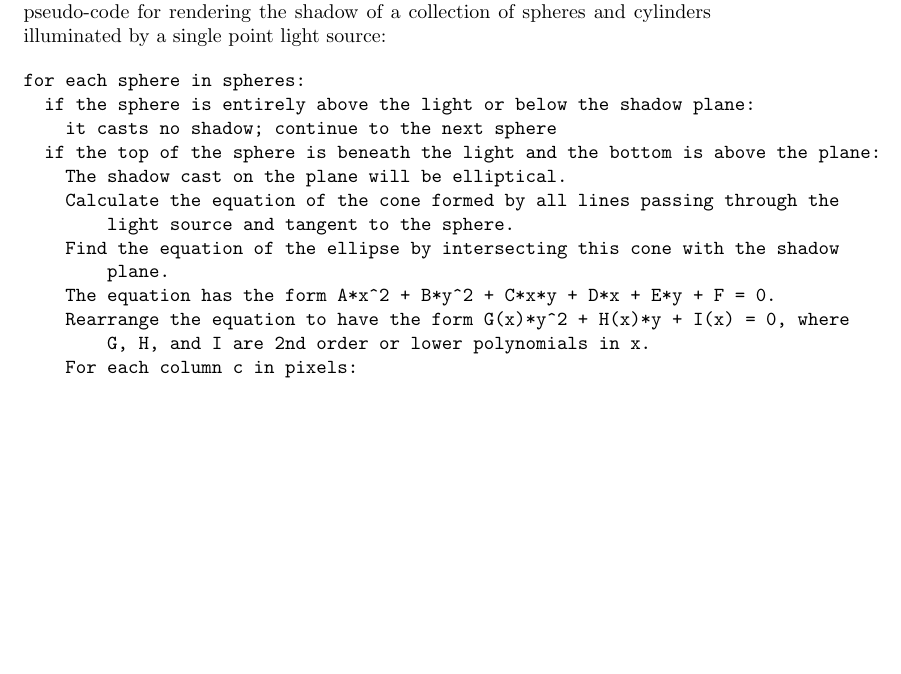
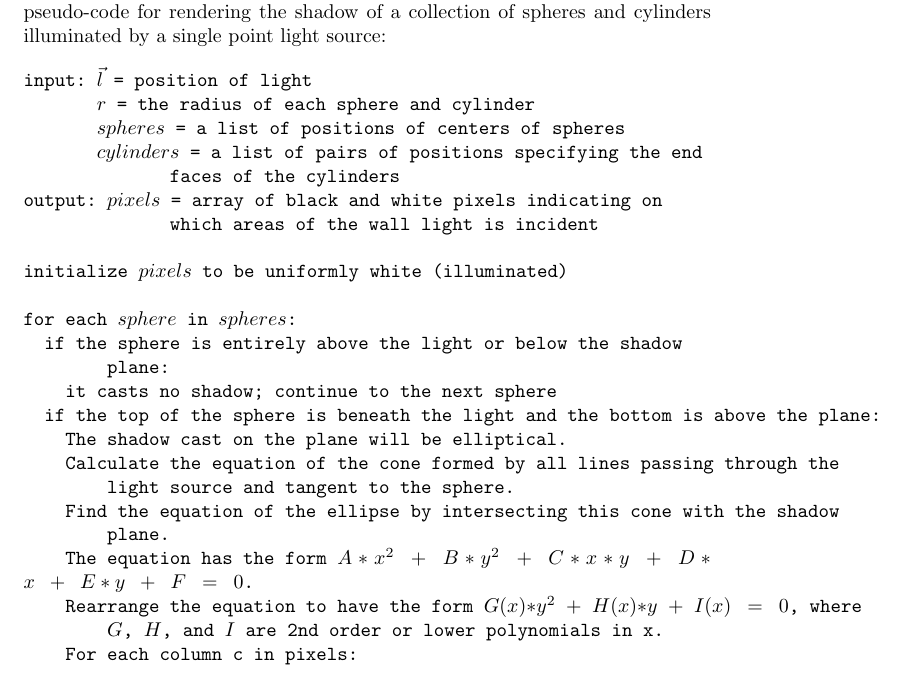
Before and after one commit to chappc/Math-Senior-Research, a LaTeX thesis (paper/paper.tex): part of page 5 of 12, cut so that both start at the same text, the shorter picture padded with empty space. Compiled offline with pdfLaTeX.

Commit message:
Fix up the pseudcode a bit.

```diff
--- a/paper/paper.tex
+++ b/paper/paper.tex
@@ -138,8 +138,19 @@ We investigated two CPU based ways to render the shadows of objects with a repre
 The first method is partially implemented in the file `rayTracing.py' on the branch `master' in the submitted git repository. In this method the cast shadow of each sphere and cylinder is computed individually and merged. Here is some pseudo-code for rendering the shadow of a collection of spheres and cylinders illuminated by a single point light source:
 
 \begin{alltt}
-for each sphere in spheres:
-  if the sphere is entirely above the light or below the shadow plane:
+input: \(\vec{l}\) = position of light
+       \(r\) = the radius of each sphere and cylinder
+       \(spheres\) = a list of positions of centers of spheres
+       \(cylinders\) = a list of pairs of positions specifying the end
+              faces of the cylinders
+output: \(pixels\) = array of black and white pixels indicating on
+              which areas of the wall light is incident
+
+initialize \(pixels\) to be uniformly white (illuminated)
+
+for each \(sphere\) in \(spheres\):
+  if the sphere is entirely above the light or below the shadow
+        plane:
     it casts no shadow; continue to the next sphere
   if the top of the sphere is beneath the light and the bottom is above the plane:
     The shadow cast on the plane will be elliptical.
@@ -147,9 +158,9 @@ for each sphere in spheres:
         light source and tangent to the sphere.
     Find the equation of the ellipse by intersecting this cone with the shadow
         plane.
-    The equation has the form A*x^2 + B*y^2 + C*x*y + D*x + E*y + F = 0.
-    Rearrange the equation to have the form G(x)*y^2 + H(x)*y + I(x) = 0, where
-        G, H, and I are 2nd order or lower polynomials in x.
+    The equation has the form \(A*x^2 + B*y^2 + C*x*y + D*x + E*y + F = 0\).
+    Rearrange the equation to have the form \(G(x)*y^2 + H(x)*y + I(x) = 0\), where
+        \(G\), \(H\), and \(I\) are 2nd order or lower polynomials in x.
     For each column c in pixels:
       Find the value of x that corresponds to c.
       Calculate G(x), H(x), and I(x).
```
